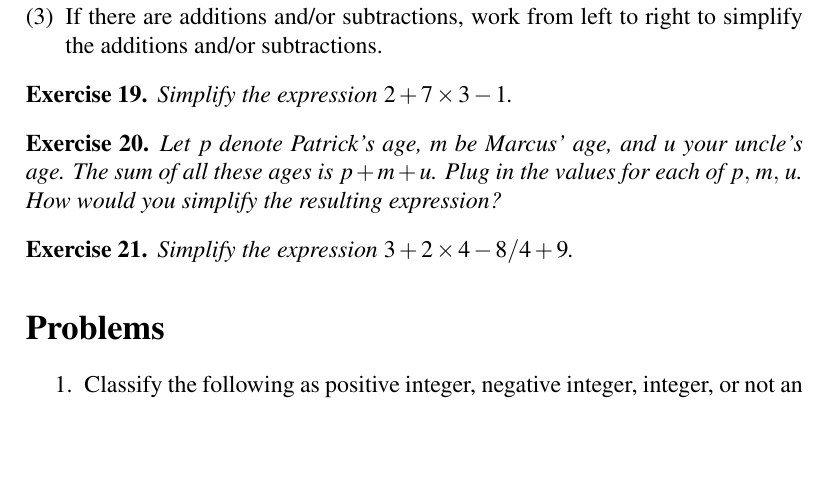
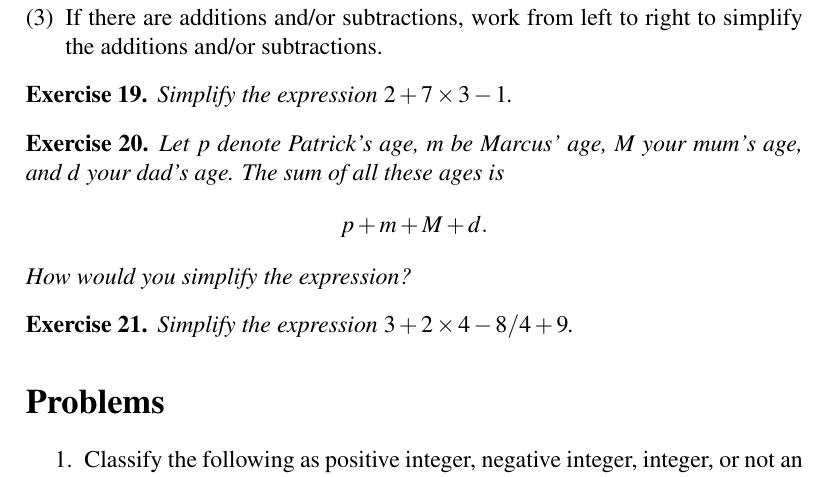
Before and after one commit to mvngu/hsnote, a LaTeX document (01_integers.tex): part of page 5 of 6, cut so that both start at the same text, the shorter picture padded with empty space. Compiled offline with pdfLaTeX.

Commit message:
Rewrite an exercise and its solution.

```diff
--- a/01_integers.tex
+++ b/01_integers.tex
@@ -573,22 +573,32 @@ The expression $2 + 7 \times 3 - 1$ can be simplified as:
 }{}
 
 \begin{exercise}
-Let $p$ denote Patrick's age, $m$ be Marcus' age, and $u$ your uncle's
-age.  The sum of all these ages is $p + m + u$.  Plug in the values
-for each of $\triple{p}{m}{u}$.  How would you simplify the resulting
-expression?
+Let $p$ denote Patrick's age, $m$ be Marcus' age, $M$ your mum's age,
+and $d$ your dad's age.  The sum of all these ages is
+\[
+p + m + M + d.
+\]
+How would you simplify the expression?
 \end{exercise}
 
 \ifbool{showSolution}{
 \begin{solution}
-You can use the associative laws to write $p + m + u = (p + m) + u$.
-This indicates that you want to first simplify the sum $p + m$.  Use
-your result to then simplify $(p + m) + u$.  On the other hand, the
-associative laws also allow you to write $p + m + u = p + (m + u)$,
-which shows that you want to first simplify the sum $m + u$.  You then
-use this result to simplify the expression $p + (m + u)$.  Plug in the
-values for each of $\triple{p}{m}{u}$, simplify the sum within the
-parentheses, and finally simplify the resulting sum.
+You can use the associative laws to write
+%%
+\begin{align*}
+p + m + M + d
+&=
+(p + m) + M + d \\[4pt]
+&=
+p + m + (M + d) \\[4pt]
+&=
+p + (m + M) + d \\[4pt]
+&=
+(p + m) + (M + d).
+\end{align*}
+%%
+This indicates that you want to first simplify the sums within the
+parentheses.  Use your result to then simplify the whole expression.
 \end{solution}
 }{}
 
```
